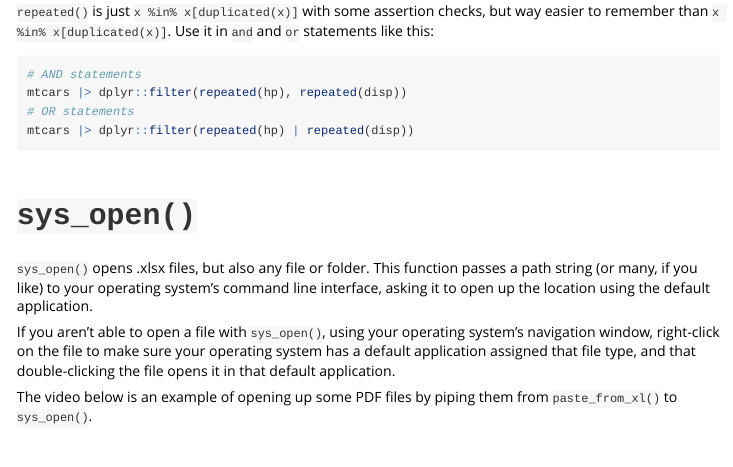
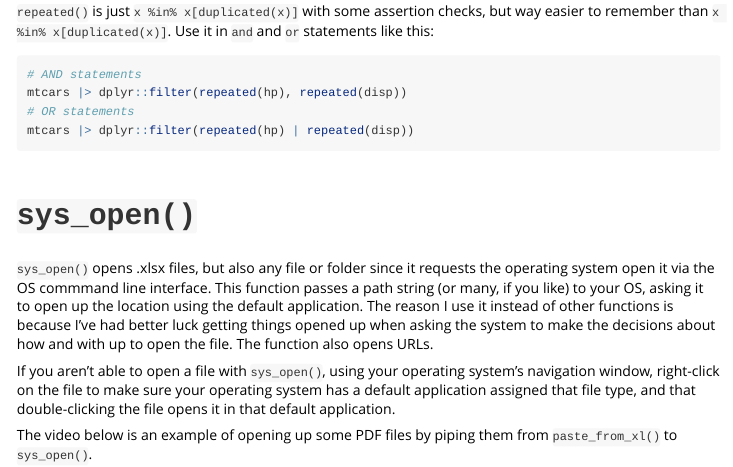
Before and after one commit to eauleaf/xlr, an R Markdown document (vignettes/xlr.Rmd): the page in a window 1100 px wide, from 5830 px down. Rendered offline with R 4.5, knitr and Pandoc, with nearby package versions; long lines of code are wrapped.

Commit message:
sys_open update about urls

```diff
--- a/vignettes/xlr.Rmd
+++ b/vignettes/xlr.Rmd
@@ -372,9 +372,14 @@ mtcars |> dplyr::filter(repeated(hp) | repeated(disp))
 
 # `sys_open()`
 
-`sys_open()` opens .xlsx files, but also any file or folder. This function passes a
-path string (or many, if you like) to your operating system's command line
-interface, asking it to open up the location using the default application.
+`sys_open()` opens .xlsx files, but also any file or folder since it requests
+the operating system open it via the OS commmand line interface. This function passes a
+path string (or many, if you like) to your OS, asking it to open up the location
+using the default application. The reason I use it instead of other functions is
+because I've had better luck getting things opened up when asking the system to
+make the decisions about how and with up to open the file. The function also
+opens URLs.
+
 
 If you aren't able to open a file with `sys_open()`, using your operating system's
 navigation window, right-click on the file to make sure your operating system
```
